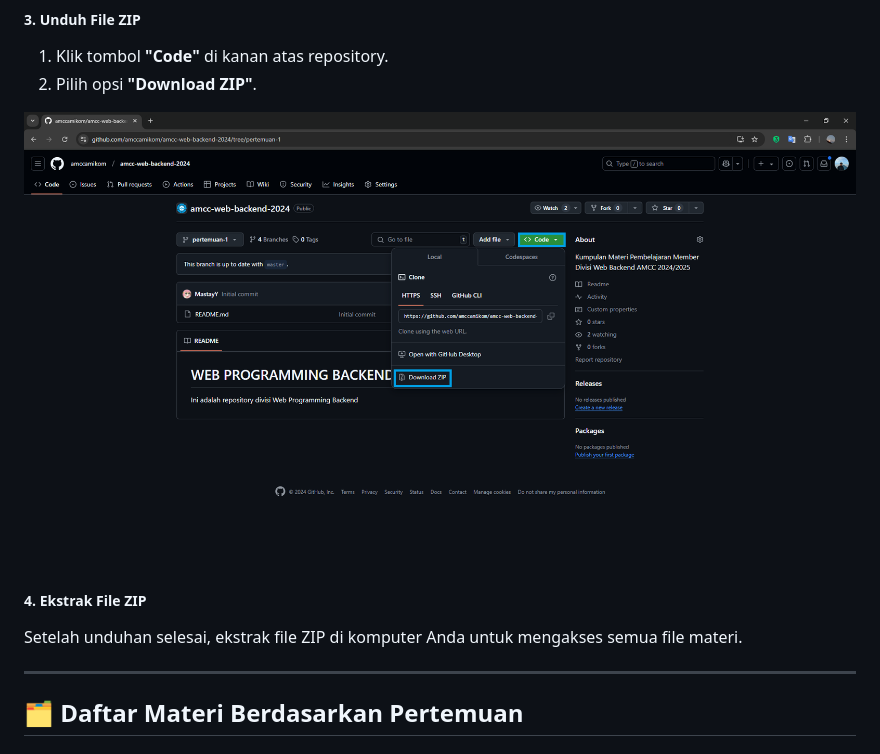
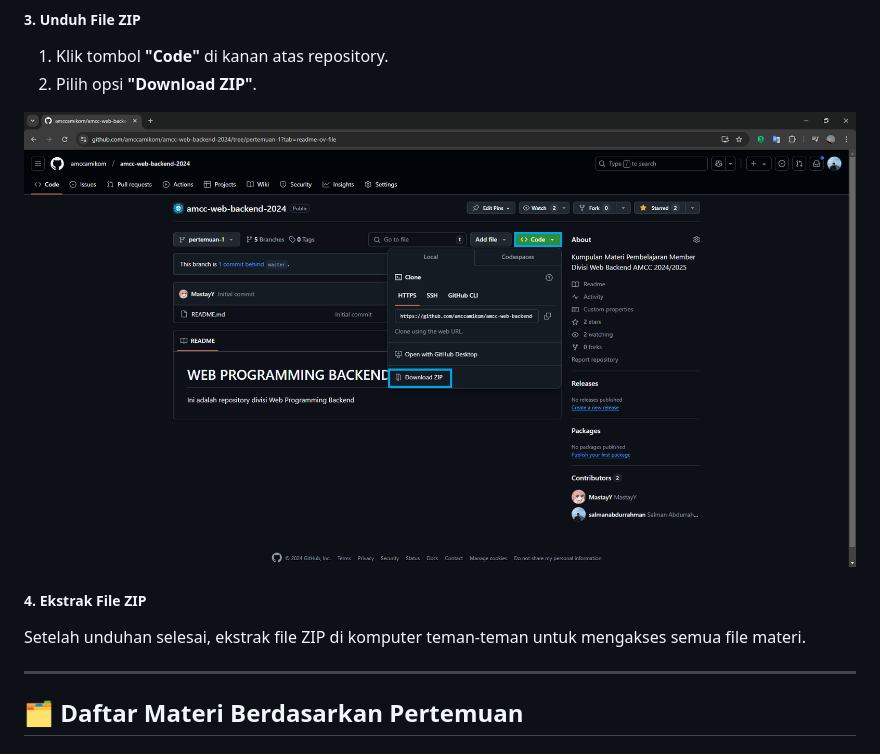
Before and after one commit to amccamikom/amcc-web-backend-2024, a Markdown page: README.md, the part around the change printed below. GitHub-like rendering; pictures changed too: img/step-3.png.

```diff
--- a/README.md
+++ b/README.md
@@ -43,7 +40,7 @@ Navigasikan ke folder atau file yang sesuai dengan materi yang ingin Anda unduh.
 
 ##### 4. Ekstrak File ZIP
 
-Setelah unduhan selesai, ekstrak file ZIP di komputer Anda untuk mengakses semua file materi.
+Setelah unduhan selesai, ekstrak file ZIP di komputer teman-teman untuk mengakses semua file materi.
 
 ---
 
```
Also changed, not shown: other parts of README.md (+4 -7 lines), img/step-1.png, img/step-2.png.
